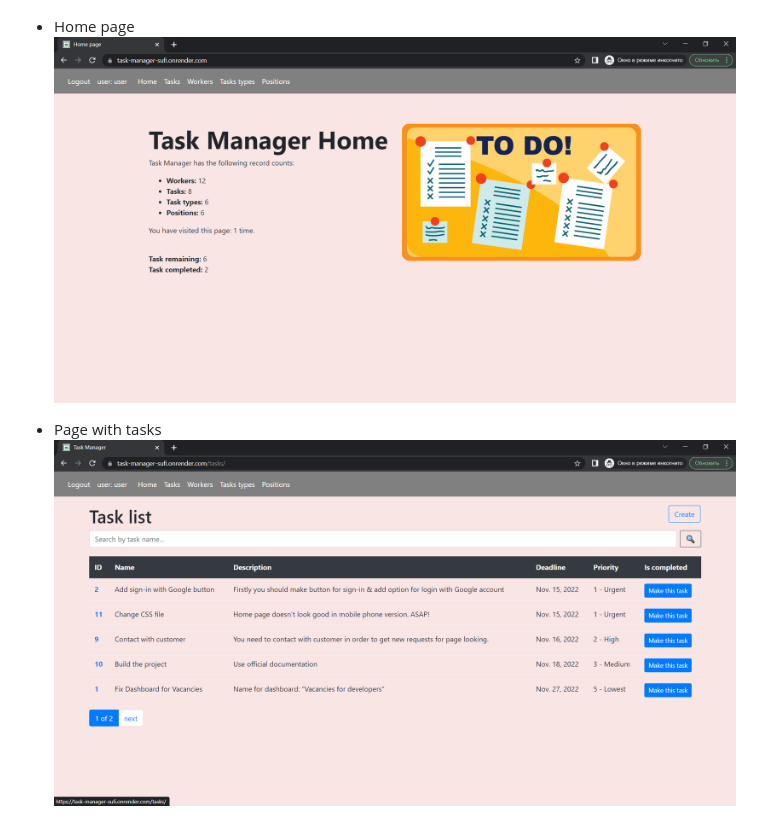
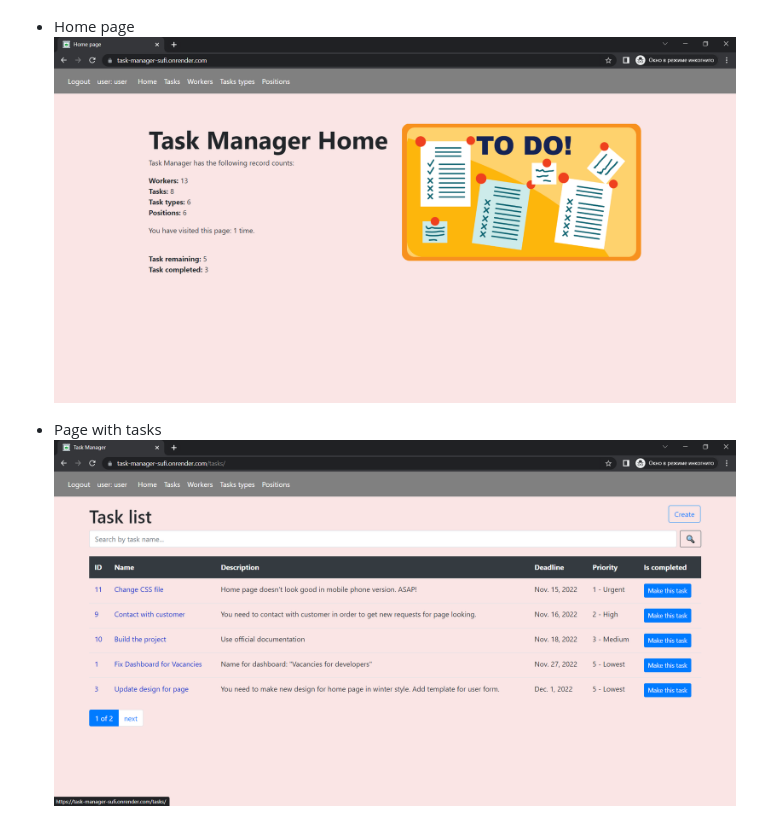
Before and after one commit to olia-trofymchuk/task-manager, a Markdown page: README.md, the part around the change. Drawn GitHub-style; pictures changed too: home_page.png, task-list.png (deleted), task_list.png (added).

```diff
--- a/README.md
+++ b/README.md
@@ -52,4 +52,4 @@ Click on this link and check all the power!
 ![Home page](home_page.png)
 
 * Page with tasks
-![Task page](task-list.png)
+![Task page](task_list.png)
```
Also changed, not shown: invalid_credentials.png.
